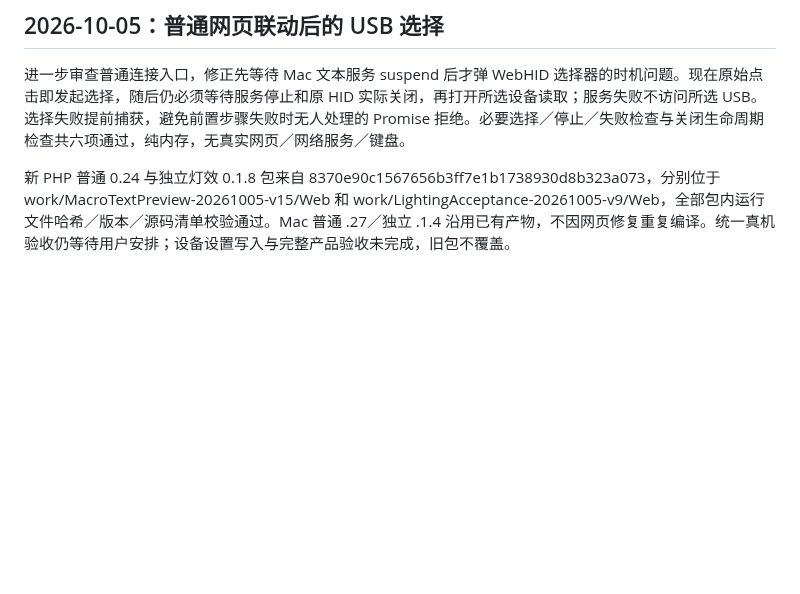
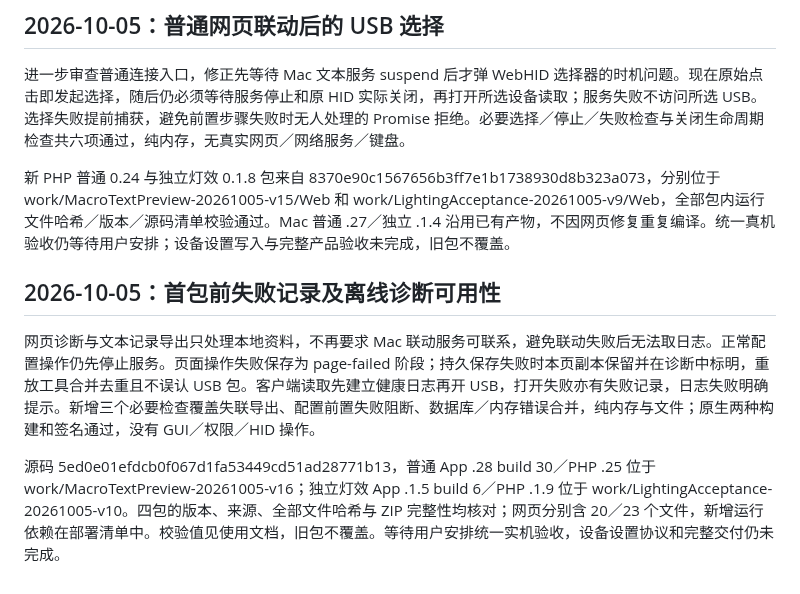
Before and after one commit to 5hux1n/CherryMac, a Markdown page: docs/移植验收目标.md, the part around the change. GitHub-like rendering; blank space fills up the shorter version.

Commit message:
Document pre-USB diagnostics preview packages

```diff
--- a/docs/移植验收目标.md
+++ b/docs/移植验收目标.md
@@ -811,3 +811,10 @@ PHP 普通 0.23／独立灯效 0.1.7 包来自 17e4f74c783b44c2ddbdec036f5d7b51c
 进一步审查普通连接入口，修正先等待 Mac 文本服务 suspend 后才弹 WebHID 选择器的时机问题。现在原始点击即发起选择，随后仍必须等待服务停止和原 HID 实际关闭，再打开所选设备读取；服务失败不访问所选 USB。选择失败提前捕获，避免前置步骤失败时无人处理的 Promise 拒绝。必要选择／停止／失败检查与关闭生命周期检查共六项通过，纯内存，无真实网页／网络服务／键盘。
 
 新 PHP 普通 0.24 与独立灯效 0.1.8 包来自 8370e90c1567656b3ff7e1b1738930d8b323a073，分别位于 work/MacroTextPreview-20261005-v15/Web 和 work/LightingAcceptance-20261005-v9/Web，全部包内运行文件哈希／版本／源码清单校验通过。Mac 普通 .27／独立 .1.4 沿用已有产物，不因网页修复重复编译。统一真机验收仍等待用户安排；设备设置写入与完整产品验收未完成，旧包不覆盖。
+
+
+## 2026-10-05：首包前失败记录及离线诊断可用性
+
+网页诊断与文本记录导出只处理本地资料，不再要求 Mac 联动服务可联系，避免联动失败后无法取日志。正常配置操作仍先停止服务。页面操作失败保存为 page-failed 阶段；持久保存失败时本页副本保留并在诊断中标明，重放工具合并去重且不误认 USB 包。客户端读取先建立健康日志再开 USB，打开失败亦有失败记录，日志失败明确提示。新增三个必要检查覆盖失联导出、配置前置失败阻断、数据库／内存错误合并，纯内存与文件；原生两种构建和签名通过，没有 GUI／权限／HID 操作。
+
+源码 5ed0e01efdcb0f067d1fa53449cd51ad28771b13，普通 App .28 build 30／PHP .25 位于 work/MacroTextPreview-20261005-v16；独立灯效 App .1.5 build 6／PHP .1.9 位于 work/LightingAcceptance-20261005-v10。四包的版本、来源、全部文件哈希与 ZIP 完整性均核对；网页分别含 20／23 个文件，新增运行依赖在部署清单中。校验值见使用文档，旧包不覆盖。等待用户安排统一实机验收，设备设置协议和完整交付仍未完成。
```
Also changed, not shown: docs/宏产品预览.md (+7 -4 lines), docs/灯效独立验收版.md (+9 -6 lines).
